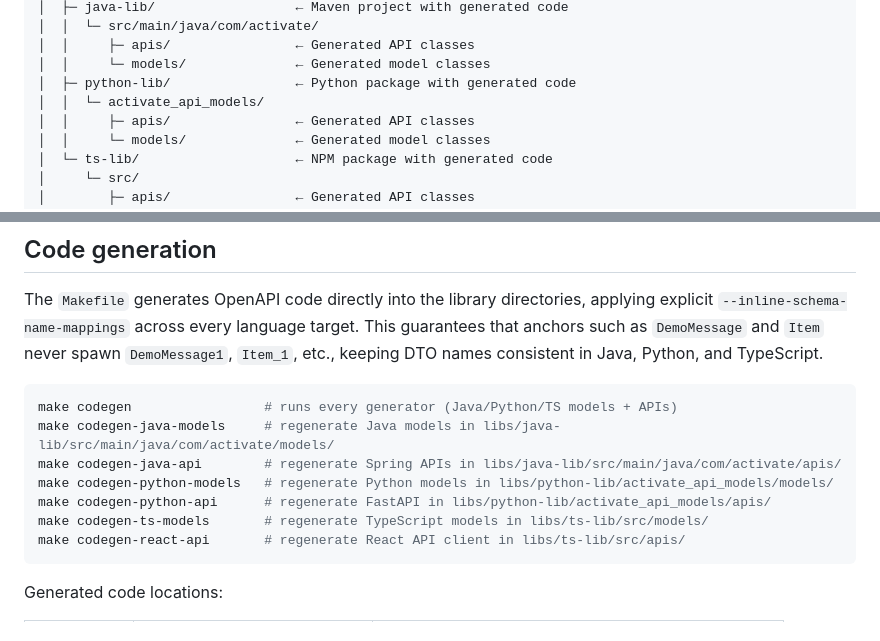
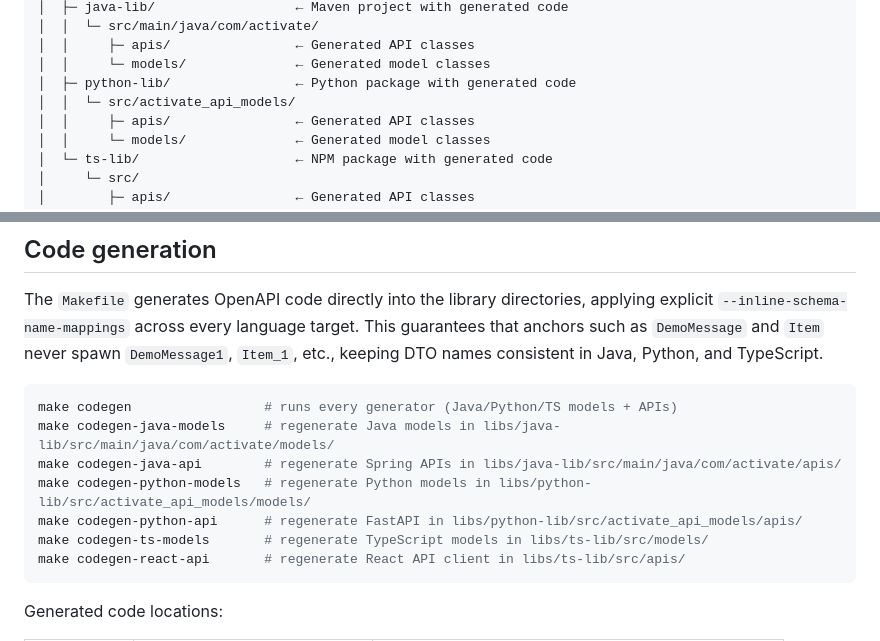
Before and after one commit to anaceliacunha/dto-poc, a Markdown page: README.md, 2 parts joined by grey strips. Drawn GitHub-style.

Commit message:
Codegen refactory

````diff
--- a/README.md
+++ b/README.md
@@ -15,7 +15,7 @@ dto-poc/
 │  │     ├─ apis/                ← Generated API classes
 │  │     └─ models/              ← Generated model classes
 │  ├─ python-lib/                ← Python package with generated code
-│  │  └─ activate_api_models/
+│  │  └─ src/activate_api_models/
 │  │     ├─ apis/                ← Generated API classes
 │  │     └─ models/              ← Generated model classes
 │  └─ ts-lib/                    ← NPM package with generated code
@@ -44,8 +44,8 @@ The `Makefile` generates OpenAPI code directly into the library directories, app
 make codegen                 # runs every generator (Java/Python/TS models + APIs)
 make codegen-java-models     # regenerate Java models in libs/java-lib/src/main/java/com/activate/models/
 make codegen-java-api        # regenerate Spring APIs in libs/java-lib/src/main/java/com/activate/apis/
-make codegen-python-models   # regenerate Python models in libs/python-lib/activate_api_models/models/
-make codegen-python-api      # regenerate FastAPI in libs/python-lib/activate_api_models/apis/
+make codegen-python-models   # regenerate Python models in libs/python-lib/src/activate_api_models/models/
+make codegen-python-api      # regenerate FastAPI in libs/python-lib/src/activate_api_models/apis/
 make codegen-ts-models       # regenerate TypeScript models in libs/ts-lib/src/models/
 make codegen-react-api       # regenerate React API client in libs/ts-lib/src/apis/
 ```
````
